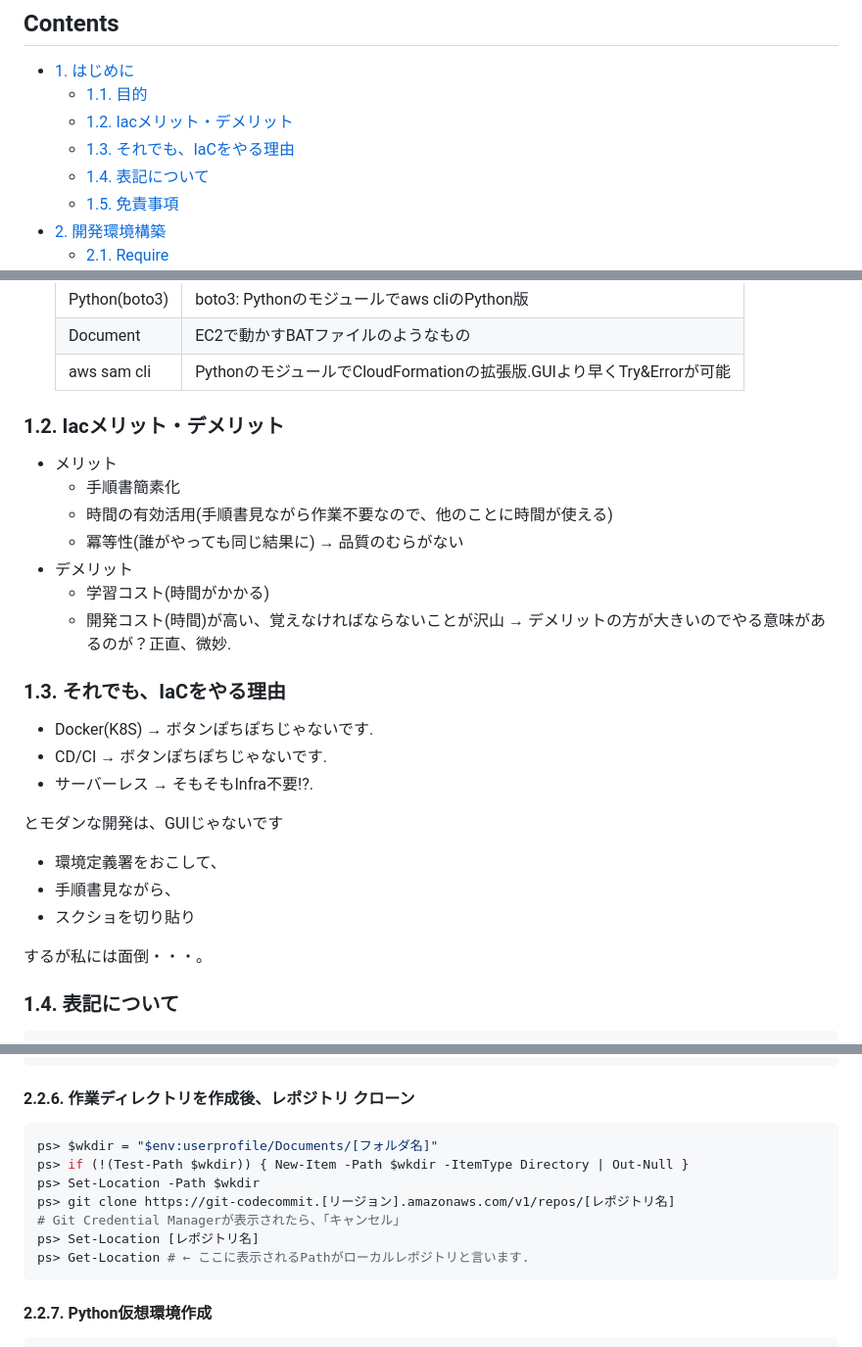
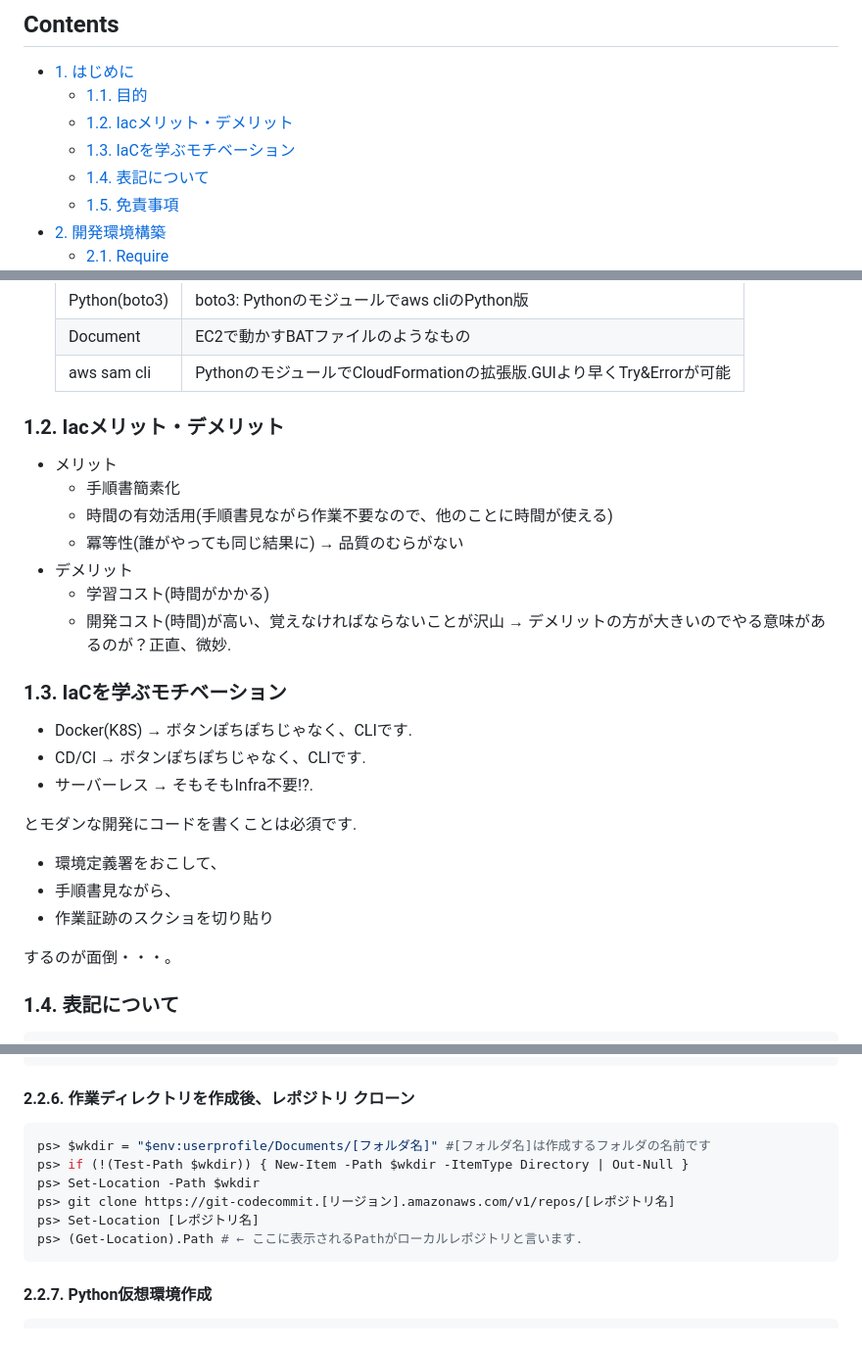
Before and after one commit to glass3839/iac-self-learning, a Markdown page: README.md, 3 parts joined by grey strips. Shown: that part at 98% size. Drawn GitHub-style.

````diff
--- a/README.md
+++ b/README.md
@@ -4,7 +4,7 @@
 - [1. はじめに](#1-はじめに)
   - [1.1. 目的](#11-目的)
   - [1.2. Iacメリット・デメリット](#12-iacメリットデメリット)
-  - [1.3. それでも、IaCをやる理由](#13-それでもiacをやる理由)
+  - [1.3. IaCを学ぶモチベーション](#13-iacを学ぶモチベーション)
   - [1.4. 表記について](#14-表記について)
   - [1.5. 免責事項](#15-免責事項)
 - [2. 開発環境構築](#2-開発環境構築)
@@ -39,7 +39,6 @@
     |Document|EC2で動かすBATファイルのようなもの|
     |aws sam cli|PythonのモジュールでCloudFormationの拡張版.GUIより早くTry&Errorが可能|
 
-
 ### 1.2. Iacメリット・デメリット
 
 - メリット
@@ -51,19 +50,19 @@
   - 開発コスト(時間)が高い、覚えなければならないことが沢山
 → デメリットの方が大きいのでやる意味があるのが？正直、微妙.
 
-### 1.3. それでも、IaCをやる理由
+### 1.3. IaCを学ぶモチベーション
 
-- Docker(K8S) → ボタンぽちぽちじゃないです.
-- CD/CI       → ボタンぽちぽちじゃないです.
+- Docker(K8S) → ボタンぽちぽちじゃなく、CLIです.
+- CD/CI       → ボタンぽちぽちじゃなく、CLIです.
 - サーバーレス  → そもそもInfra不要!?.
 
-とモダンな開発は、GUIじゃないです
+とモダンな開発にコードを書くことは必須です.
 
 - 環境定義署をおこして、
 - 手順書見ながら、
-- スクショを切り貼り
+- 作業証跡のスクショを切り貼り
 
-するが私には面倒・・・。
+するのが面倒・・・。
 
 ### 1.4. 表記について
 
@@ -142,13 +141,12 @@ ps> git config --global "credential.https://git-codecommit.*.amazonaws.com/v1/re
 #### 2.2.6. 作業ディレクトリを作成後、レポジトリ クローン
 
 ```bash
-ps> $wkdir = "$env:userprofile/Documents/[フォルダ名]"
+ps> $wkdir = "$env:userprofile/Documents/[フォルダ名]" #[フォルダ名]は作成するフォルダの名前です
 ps> if (!(Test-Path $wkdir)) { New-Item -Path $wkdir -ItemType Directory | Out-Null }
 ps> Set-Location -Path $wkdir
 ps> git clone https://git-codecommit.[リージョン].amazonaws.com/v1/repos/[レポジトリ名]
-# Git Credential Managerが表示されたら、「キャンセル」
 ps> Set-Location [レポジトリ名]
-ps> Get-Location # ← ここに表示されるPathがローカルレポジトリと言います.
+ps> (Get-Location).Path # ← ここに表示されるPathがローカルレポジトリと言います.
 ```
 
 #### 2.2.7. Python仮想環境作成
````
Also changed, not shown: other parts of README.md (+1 -1 lines), 0.CloudFormation/README.md (+64 -8 lines), images/vscode/terminal.dio.png (added).
